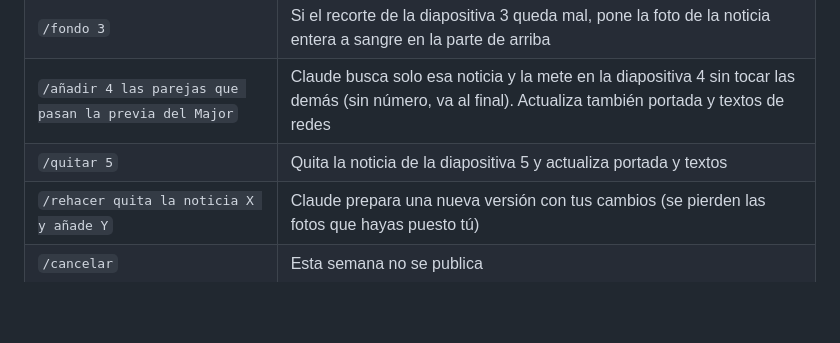
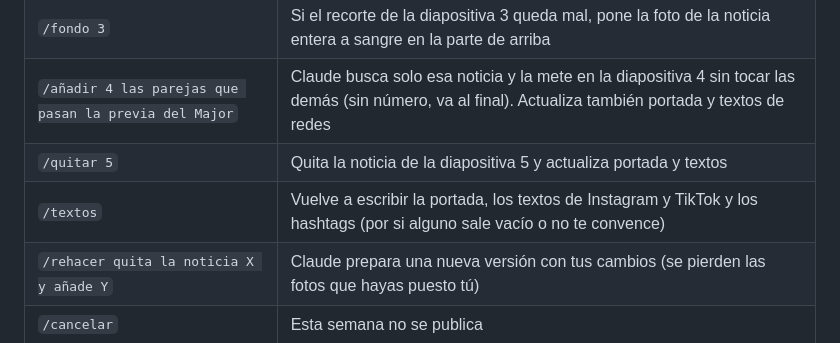
Before and after one commit to lunesdepadel-prog/lunes-de-padel, a Markdown page: README.md, the part around the change. Drawn GitHub-style; blank space fills up the shorter version.

```diff
--- a/README.md
+++ b/README.md
@@ -19,6 +19,7 @@ Cuenta automática de Instagram y TikTok que cada lunes publica un carrusel con
 | `/fondo 3` | Si el recorte de la diapositiva 3 queda mal, pone la foto de la noticia entera a sangre en la parte de arriba |
 | `/añadir 4 las parejas que pasan la previa del Major` | Claude busca solo esa noticia y la mete en la diapositiva 4 sin tocar las demás (sin número, va al final). Actualiza también portada y textos de redes |
 | `/quitar 5` | Quita la noticia de la diapositiva 5 y actualiza portada y textos |
+| `/textos` | Vuelve a escribir la portada, los textos de Instagram y TikTok y los hashtags (por si alguno sale vacío o no te convence) |
 | `/rehacer quita la noticia X y añade Y` | Claude prepara una nueva versión con tus cambios (se pierden las fotos que hayas puesto tú) |
 | `/cancelar` | Esta semana no se publica |
 | `/generar` | Crea un borrador ahora mismo (útil para probar) |
```
